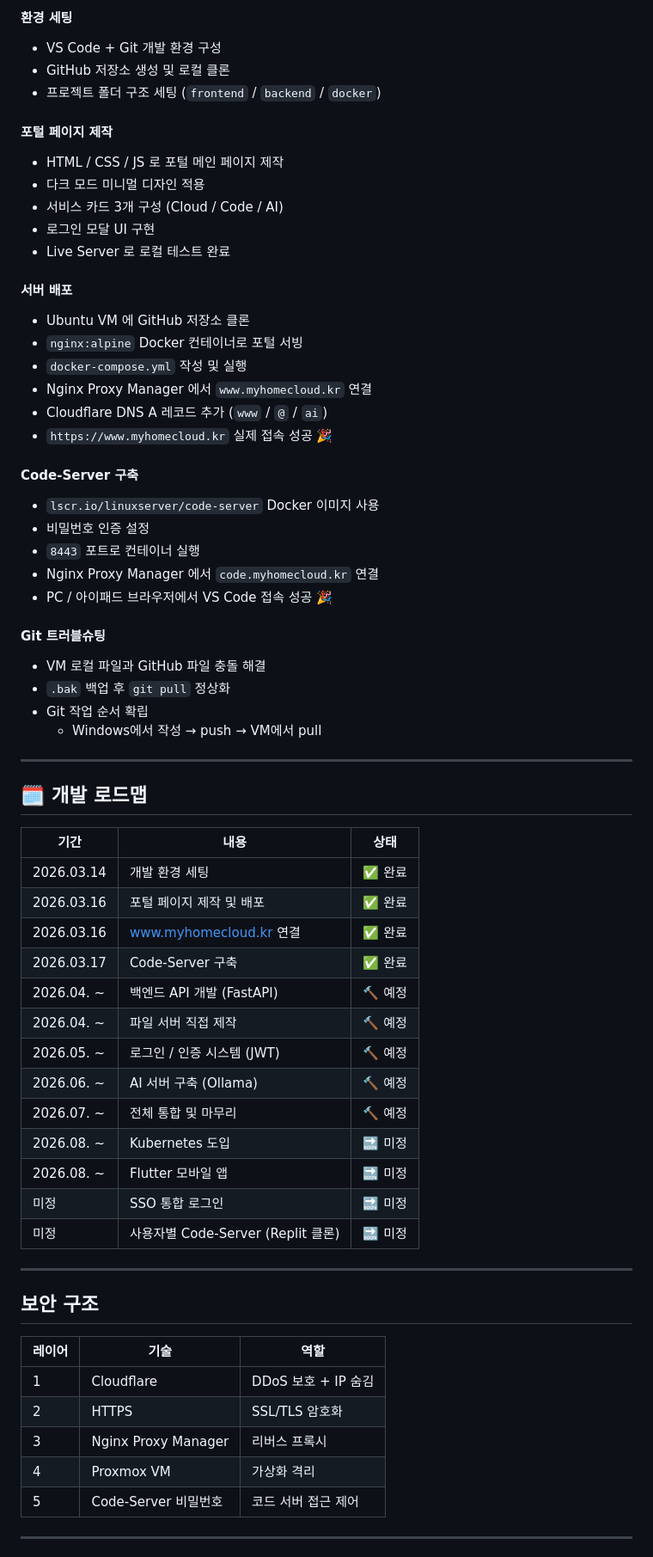
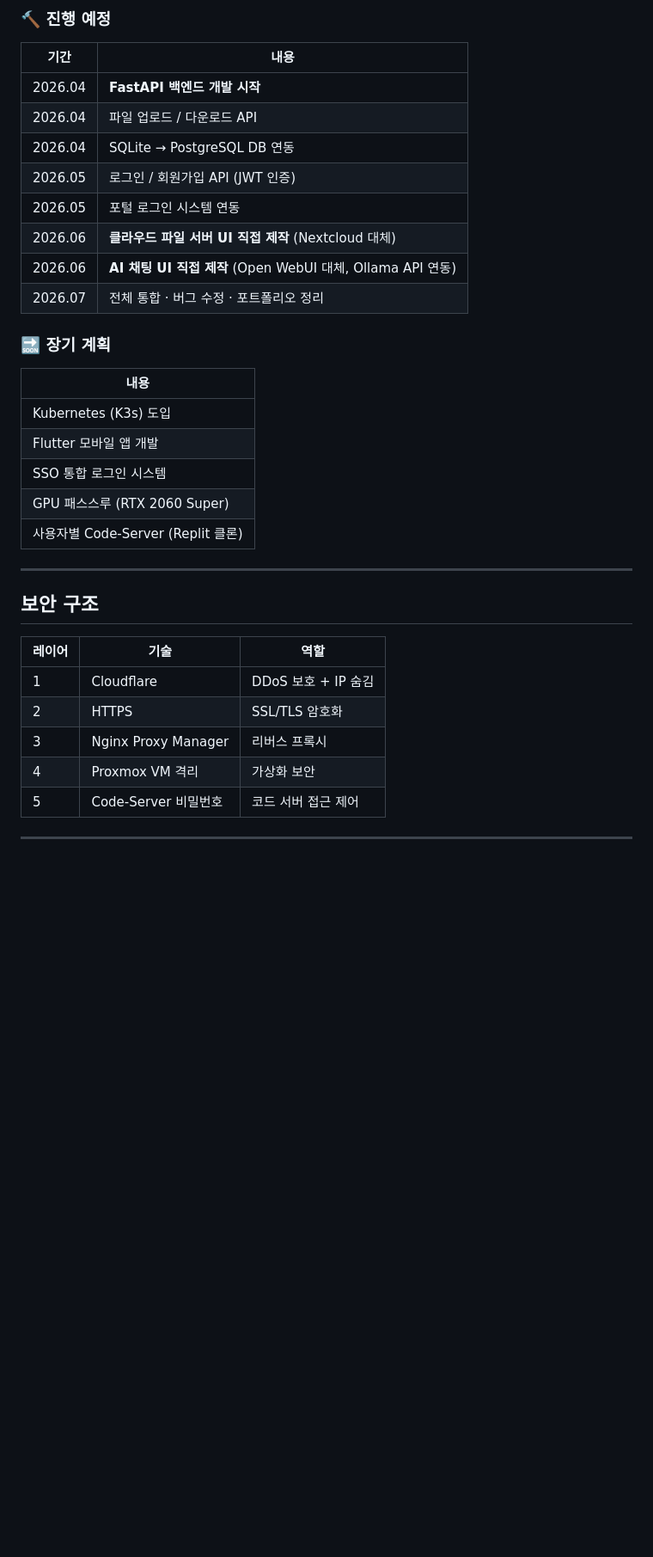
Before and after one commit to sayhoney1023/myhomecloud, a Markdown page: README.md, the part around one of its changes. Shown at 86% size. Drawn GitHub-style; blank space fills up the shorter version.

Commit message:
README 전체 업데이트 - AI 서버 추가 및 임시 서비스 명시

```diff
--- a/README.md
+++ b/README.md
@@ -86,56 +74,24 @@ myhomecloud/
 
-#### 환경 세팅
-- VS Code + Git 개발 환경 구성
-- GitHub 저장소 생성 및 로컬 클론
-- 프로젝트 폴더 구조 세팅 (`frontend` / `backend` / `docker`)
+### 🔨 진행 예정
+| 기간 | 내용 |
+|------|------|
+| 2026.04 | **FastAPI 백엔드 개발 시작** |
+| 2026.04 | 파일 업로드 / 다운로드 API |
+| 2026.04 | SQLite → PostgreSQL DB 연동 |
+| 2026.05 | 로그인 / 회원가입 API (JWT 인증) |
+| 2026.05 | 포털 로그인 시스템 연동 |
+| 2026.06 | **클라우드 파일 서버 UI 직접 제작** (Nextcloud 대체) |
+| 2026.06 | **AI 채팅 UI 직접 제작** (Open WebUI 대체, Ollama API 연동) |
+| 2026.07 | 전체 통합 · 버그 수정 · 포트폴리오 정리 |
 
-#### 포털 페이지 제작
-- HTML / CSS / JS 로 포털 메인 페이지 제작
-- 다크 모드 미니멀 디자인 적용
-- 서비스 카드 3개 구성 (Cloud / Code / AI)
-- 로그인 모달 UI 구현
-- Live Server 로 로컬 테스트 완료
-
-#### 서버 배포
-- Ubuntu VM 에 GitHub 저장소 클론
-- `nginx:alpine` Docker 컨테이너로 포털 서빙
-- `docker-compose.yml` 작성 및 실행
-- Nginx Proxy Manager 에서 `www.myhomecloud.kr` 연결
-- Cloudflare DNS A 레코드 추가 (`www` / `@` / `ai`)
-- `https://www.myhomecloud.kr` 실제 접속 성공 🎉
-
-#### Code-Server 구축
-- `lscr.io/linuxserver/code-server` Docker 이미지 사용
-- 비밀번호 인증 설정
-- `8443` 포트로 컨테이너 실행
-- Nginx Proxy Manager 에서 `code.myhomecloud.kr` 연결
-- PC / 아이패드 브라우저에서 VS Code 접속 성공 🎉
-
-#### Git 트러블슈팅
-- VM 로컬 파일과 GitHub 파일 충돌 해결
-- `.bak` 백업 후 `git pull` 정상화
-- Git 작업 순서 확립
-  - Windows에서 작성 → push → VM에서 pull
-
----
-
-## 🗓️ 개발 로드맵
-
-| 기간 | 내용 | 상태 |
-|------|------|------|
-| 2026.03.14 | 개발 환경 세팅 | ✅ 완료 |
-| 2026.03.16 | 포털 페이지 제작 및 배포 | ✅ 완료 |
-| 2026.03.16 | www.myhomecloud.kr 연결 | ✅ 완료 |
-| 2026.03.17 | Code-Server 구축 | ✅ 완료 |
-| 2026.04. ~ | 백엔드 API 개발 (FastAPI) | 🔨 예정 |
-| 2026.04. ~ | 파일 서버 직접 제작 | 🔨 예정 |
-| 2026.05. ~ | 로그인 / 인증 시스템 (JWT) | 🔨 예정 |
-| 2026.06. ~ | AI 서버 구축 (Ollama) | 🔨 예정 |
-| 2026.07. ~ | 전체 통합 및 마무리 | 🔨 예정 |
-| 2026.08. ~ | Kubernetes 도입 | 🔜 미정 |
-| 2026.08. ~ | Flutter 모바일 앱 | 🔜 미정 |
-| 미정 | SSO 통합 로그인 | 🔜 미정 |
-| 미정 | 사용자별 Code-Server (Replit 클론) | 🔜 미정 |
+### 🔜 장기 계획
+| 내용 |
+|------|
+| Kubernetes (K3s) 도입 |
+| Flutter 모바일 앱 개발 |
+| SSO 통합 로그인 시스템 |
+| GPU 패스스루 (RTX 2060 Super) |
+| 사용자별 Code-Server (Replit 클론) |
 
 ---
 
@@ -146,7 +102,7 @@ myhomecloud/
 | 1 | Cloudflare | DDoS 보호 + IP 숨김 |
 | 2 | HTTPS | SSL/TLS 암호화 |
 | 3 | Nginx Proxy Manager | 리버스 프록시 |
-| 4 | Proxmox VM | 가상화 격리 |
+| 4 | Proxmox VM 격리 | 가상화 보안 |
 | 5 | Code-Server 비밀번호 | 코드 서버 접근 제어 |
 
 ---
```
Also changed, not shown: other parts of README.md (+40 -49 lines).
